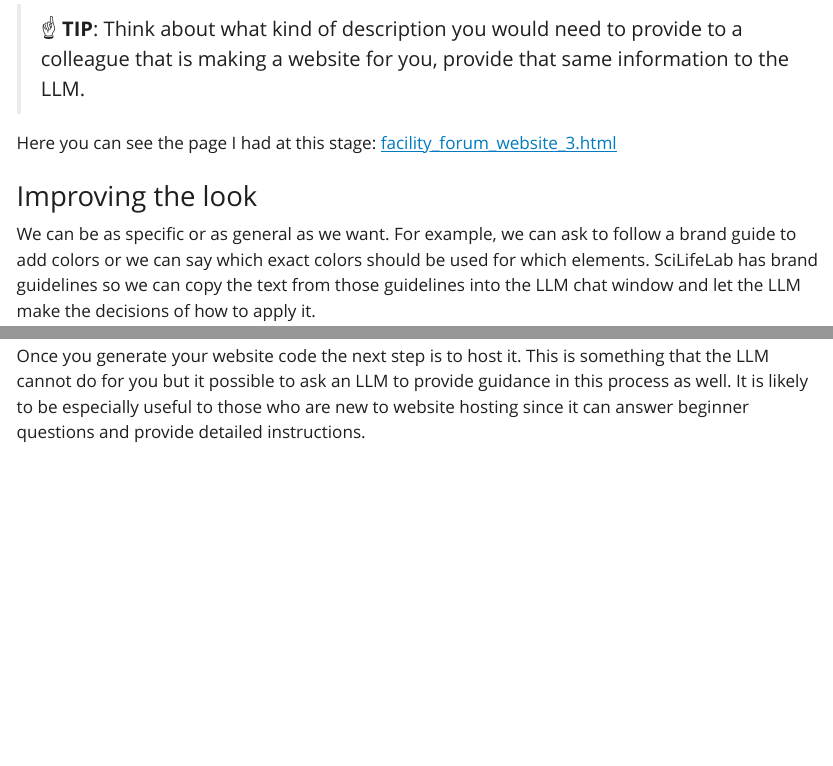
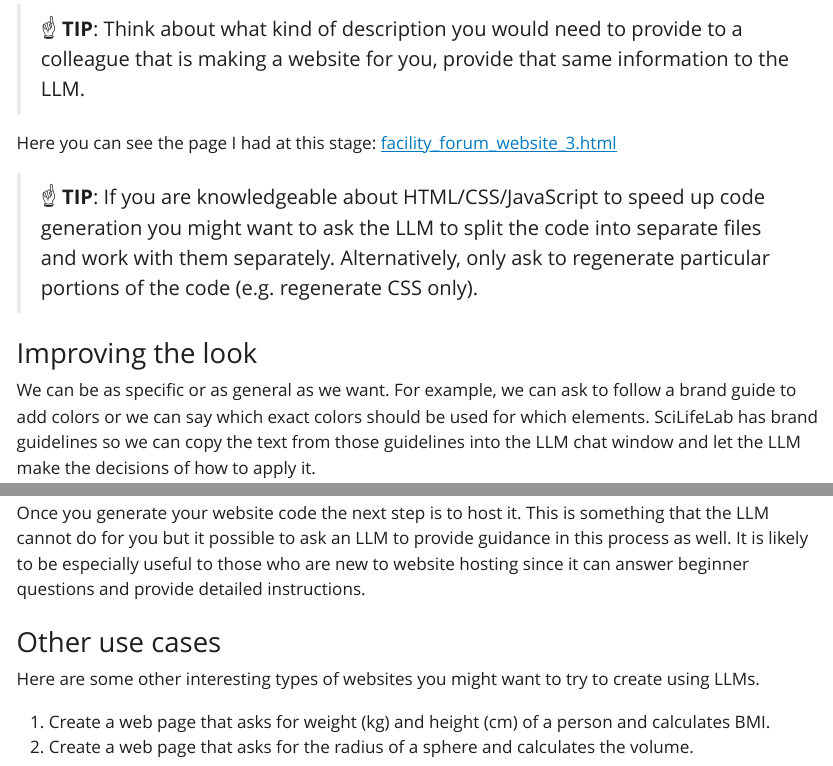
Before and after one commit to ScilifelabDataCentre/scilifelabdatacentre.github.io, a Quarto document (FF2024/website.qmd): the page in a window 1100 px wide, from 1580 px down, and a second part further down, joined at a grey line. The pictures show the output file FF2024/website.html that the author committed with the source, opened offline; Quarto's library style sheets are replaced by a plain one without menus; long lines of code are wrapped.

Commit message:
improve the website generation exercise

```diff
--- a/FF2024/website.qmd
+++ b/FF2024/website.qmd
@@ -53,6 +53,8 @@ Here you can see the page I had at this stage: [facility_forum_website_2.html](h
 
 Here you can see the page I had at this stage: [facility_forum_website_3.html](https://blobserver.dc.scilifelab.se/blob/facility_forum_website_3.html)
 
+> ☝️ **TIP**: If you are knowledgeable about HTML/CSS/JavaScript to speed up code generation you might want to ask the LLM to split the code into separate files and work with them separately. Alternatively, only ask to regenerate particular portions of the code (e.g. regenerate CSS only).
+
 ### Improving the look
 
 We can be as specific or as general as we want. For example, we can ask to follow a brand guide to add colors or we can say which exact colors should be used for which elements. SciLifeLab has brand guidelines so we can copy the text from those guidelines into the LLM chat window and let the LLM make the decisions of how to apply it.
@@ -84,3 +86,10 @@ Here you can see the page I had at this stage: [facility_forum_website_4.html](h
 ### 💪 *ADVANCED* Hosting the website
 
 Once you generate your website code the next step is to host it. This is something that the LLM cannot do for you but it possible to ask an LLM to provide guidance in this process as well. It is likely to be especially useful to those who are new to website hosting since it can answer beginner questions and provide detailed instructions.
+
+### Other use cases
+
+Here are some other interesting types of websites you might want to try to create using LLMs.
+
+1.  Create a web page that asks for weight (kg) and height (cm) of a person and calculates BMI.
+2.  Create a web page that asks for the radius of a sphere and calculates the volume.
```
Also changed, not shown: FF2024/website.html.
